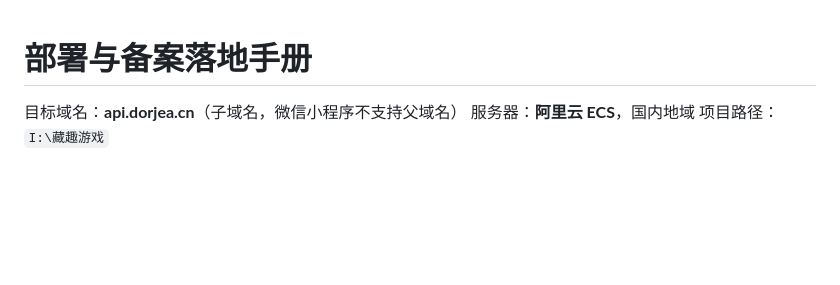
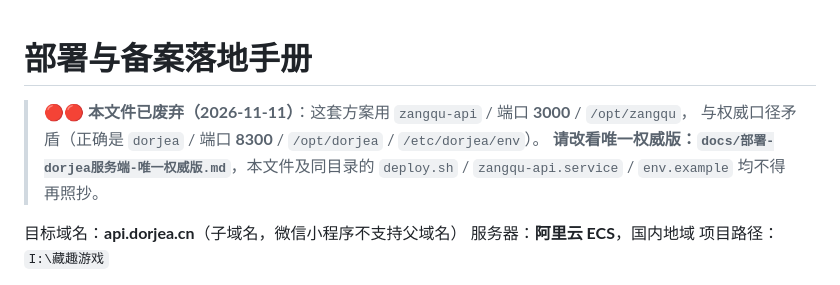
Before and after one commit to zhugang-kevin/Tibetan-Character-Blocks, a Markdown page: docs/deploy/README.md, the part around the change. GitHub-like rendering; blank space fills up the shorter version.

Commit message:
统一部署口径：新增唯一权威版(8300/dorjea)，废弃旧的 zangqu/3000 矛盾方案

```diff
--- a/docs/deploy/README.md
+++ b/docs/deploy/README.md
@@ -1,4 +1,9 @@
 # 部署与备案落地手册
+
+> 🔴🔴 **本文件已废弃（2026-11-11）**：这套方案用 `zangqu-api` / 端口 **3000** / `/opt/zangqu`，
+> 与权威口径矛盾（正确是 `dorjea` / 端口 **8300** / `/opt/dorjea` / `/etc/dorjea/env`）。
+> **请改看唯一权威版：`docs/部署-dorjea服务端-唯一权威版.md`**，本文件及同目录的
+> `deploy.sh` / `zangqu-api.service` / `env.example` 均不得再照抄。
 
 目标域名：**api.dorjea.cn**（子域名，微信小程序不支持父域名）
 服务器：**阿里云 ECS**，国内地域
```
Also changed, not shown: docs/部署-dorjea服务端-唯一权威版.md (added, +173 -0 lines).
